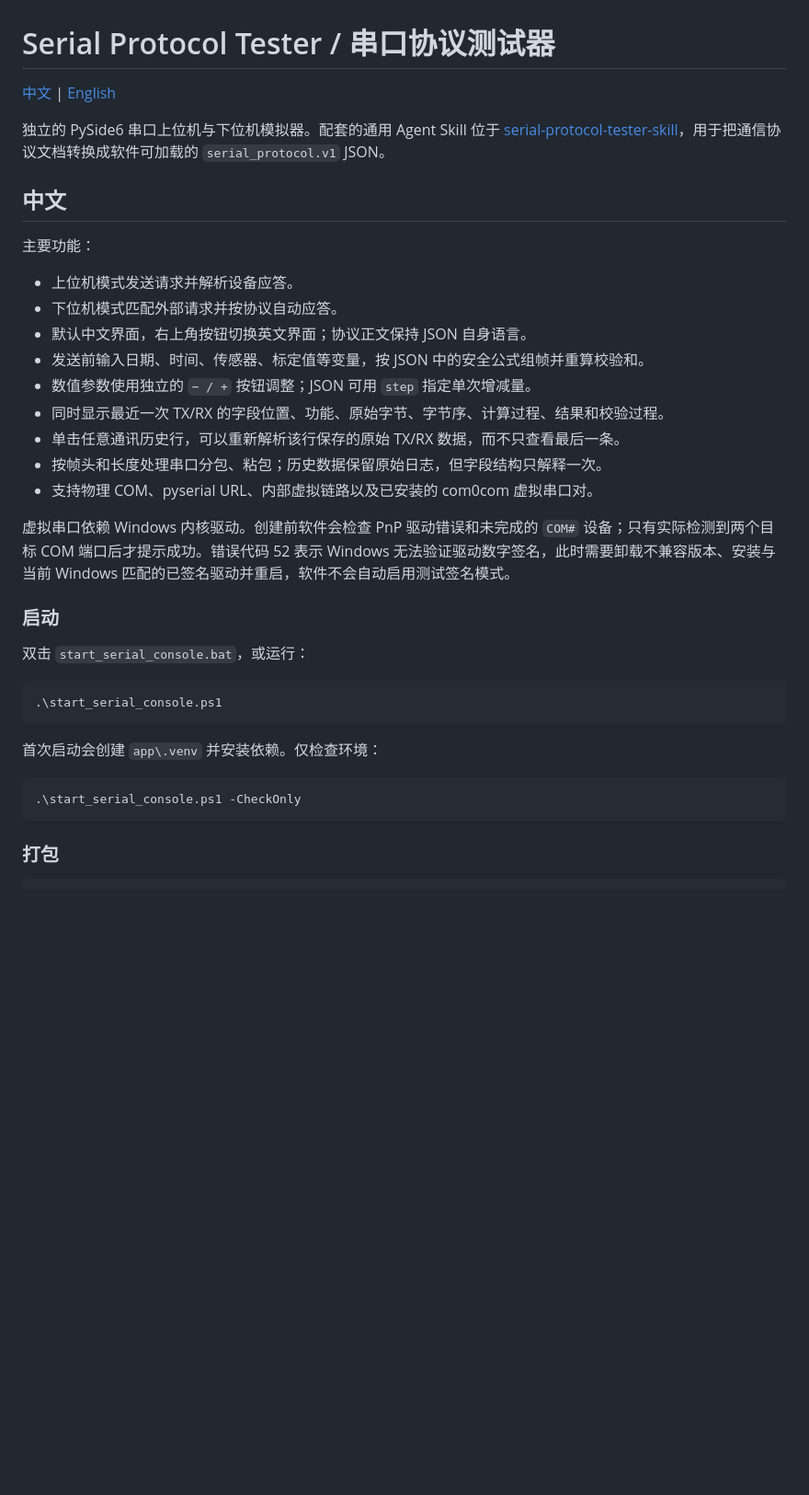
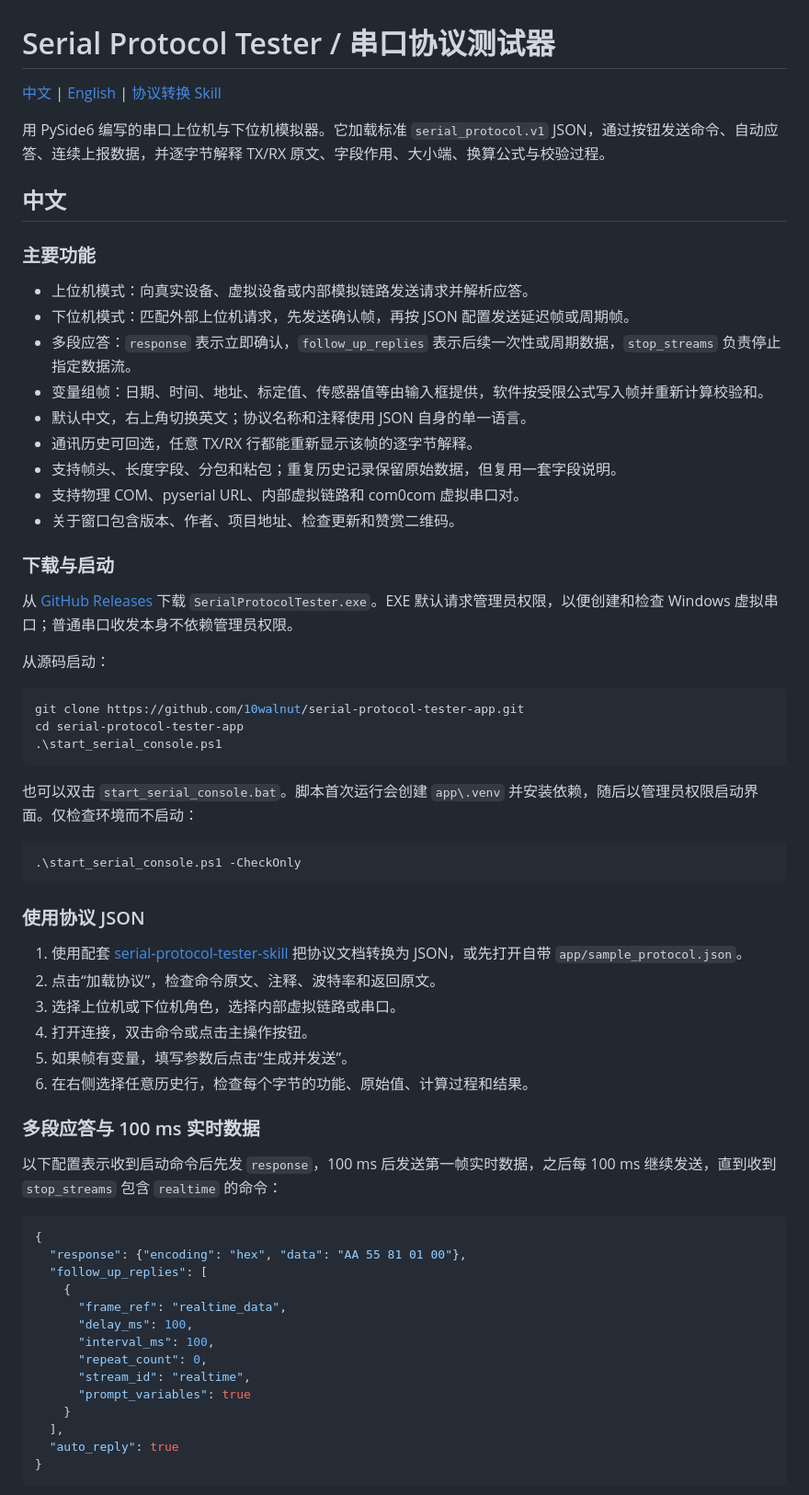
Before and after one commit to 10walnut/serial-protocol-tester-app, a Markdown page: README.md, the part around one of its changes. Shown at 92% size. GitHub-like rendering; blank space fills up the shorter version.

Commit message:
Add scheduled replies and reliable virtual ports

````diff
--- a/README.md
+++ b/README.md
@@ -1,37 +1,68 @@
 # Serial Protocol Tester / 串口协议测试器
 
-[中文](#中文) | [English](#english)
+[中文](#中文) | [English](#english) | [协议转换 Skill](https://github.com/10walnut/serial-protocol-tester-skill)
 
-独立的 PySide6 串口上位机与下位机模拟器。配套的通用 Agent Skill 位于 [serial-protocol-tester-skill](https://github.com/10walnut/serial-protocol-tester-skill)，用于把通信协议文档转换成软件可加载的 `serial_protocol.v1` JSON。
+用 PySide6 编写的串口上位机与下位机模拟器。它加载标准 `serial_protocol.v1` JSON，通过按钮发送命令、自动应答、连续上报数据，并逐字节解释 TX/RX 原文、字段作用、大小端、换算公式与校验过程。
 
 ## 中文
 
-主要功能：
+### 主要功能
 
-- 上位机模式发送请求并解析设备应答。
-- 下位机模式匹配外部请求并按协议自动应答。
-- 默认中文界面，右上角按钮切换英文界面；协议正文保持 JSON 自身语言。
-- 发送前输入日期、时间、传感器、标定值等变量，按 JSON 中的安全公式组帧并重算校验和。
-- 数值参数使用独立的 `− / +` 按钮调整；JSON 可用 `step` 指定单次增减量。
-- 同时显示最近一次 TX/RX 的字段位置、功能、原始字节、字节序、计算过程、结果和校验过程。
-- 单击任意通讯历史行，可以重新解析该行保存的原始 TX/RX 数据，而不只查看最后一条。
-- 按帧头和长度处理串口分包、粘包；历史数据保留原始日志，但字段结构只解释一次。
-- 支持物理 COM、pyserial URL、内部虚拟链路以及已安装的 com0com 虚拟串口对。
+- 上位机模式：向真实设备、虚拟设备或内部模拟链路发送请求并解析应答。
+- 下位机模式：匹配外部上位机请求，先发送确认帧，再按 JSON 配置发送延迟帧或周期帧。
+- 多段应答：`response` 表示立即确认，`follow_up_replies` 表示后续一次性或周期数据，`stop_streams` 负责停止指定数据流。
+- 变量组帧：日期、时间、地址、标定值、传感器值等由输入框提供，软件按受限公式写入帧并重新计算校验和。
+- 默认中文，右上角切换英文；协议名称和注释使用 JSON 自身的单一语言。
+- 通讯历史可回选，任意 TX/RX 行都能重新显示该帧的逐字节解释。
+- 支持帧头、长度字段、分包和粘包；重复历史记录保留原始数据，但复用一套字段说明。
+- 支持物理 COM、pyserial URL、内部虚拟链路和 com0com 虚拟串口对。
+- 关于窗口包含版本、作者、项目地址、检查更新和赞赏二维码。
 
-虚拟串口依赖 Windows 内核驱动。创建前软件会检查 PnP 驱动错误和未完成的 `COM#` 设备；只有实际检测到两个目标 COM 端口后才提示成功。错误代码 52 表示 Windows 无法验证驱动数字签名，此时需要卸载不兼容版本、安装与当前 Windows 匹配的已签名驱动并重启，软件不会自动启用测试签名模式。
+### 下载与启动
 
-### 启动
+从 [GitHub Releases](https://github.com/10walnut/serial-protocol-tester-app/releases) 下载 `SerialProtocolTester.exe`。EXE 默认请求管理员权限，以便创建和检查 Windows 虚拟串口；普通串口收发本身不依赖管理员权限。
 
-双击 `start_serial_console.bat`，或运行：
+从源码启动：
 
 ```powershell
+git clone https://github.com/10walnut/serial-protocol-tester-app.git
+cd serial-protocol-tester-app
 .\start_serial_console.ps1
 ```
 
-首次启动会创建 `app\.venv` 并安装依赖。仅检查环境：
+也可以双击 `start_serial_console.bat`。脚本首次运行会创建 `app\.venv` 并安装依赖，随后以管理员权限启动界面。仅检查环境而不启动：
 
 ```powershell
 .\start_serial_console.ps1 -CheckOnly
 ```
 
-### 打包
+### 使用协议 JSON
+
+1. 使用配套 [serial-protocol-tester-skill](https://github.com/10walnut/serial-protocol-tester-skill) 把协议文档转换为 JSON，或先打开自带 `app/sample_protocol.json`。
+2. 点击“加载协议”，检查命令原文、注释、波特率和返回原文。
+3. 选择上位机或下位机角色，选择内部虚拟链路或串口。
+4. 打开连接，双击命令或点击主操作按钮。
+5. 如果帧有变量，填写参数后点击“生成并发送”。
+6. 在右侧选择任意历史行，检查每个字节的功能、原始值、计算过程和结果。
+
+### 多段应答与 100 ms 实时数据
+
+以下配置表示收到启动命令后先发 `response`，100 ms 后发送第一帧实时数据，之后每 100 ms 继续发送，直到收到 `stop_streams` 包含 `realtime` 的命令：
+
+```json
+{
+  "response": {"encoding": "hex", "data": "AA 55 81 01 00"},
+  "follow_up_replies": [
+    {
+      "frame_ref": "realtime_data",
+      "delay_ms": 100,
+      "interval_ms": 100,
+      "repeat_count": 0,
+      "stream_id": "realtime",
+      "prompt_variables": true
+    }
+  ],
+  "auto_reply": true
+}
+```
+
````
Also changed, not shown: other parts of README.md (+27 -20 lines), app/assets/donate-alipay.jpg (added), app/assets/donate-wechat.png (added), app/assets/serial-protocol-tester-logo.png (added), 10 other files.
